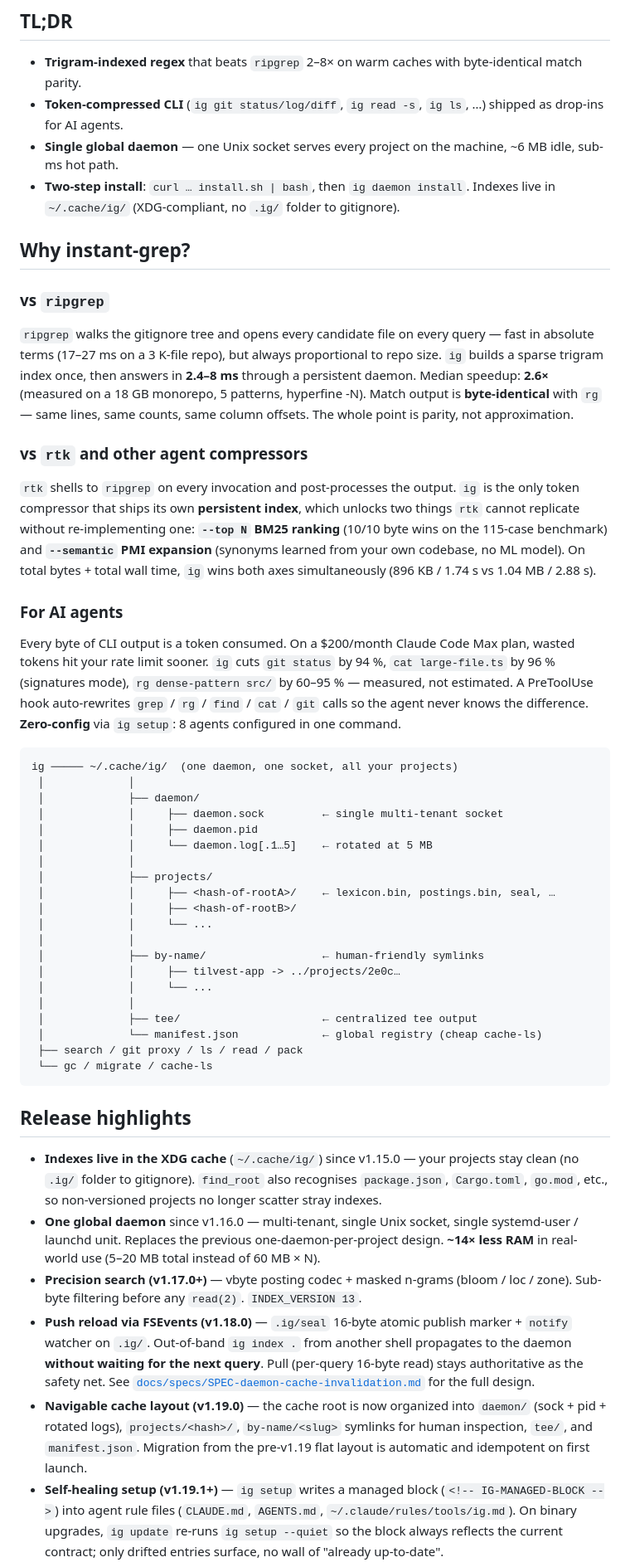
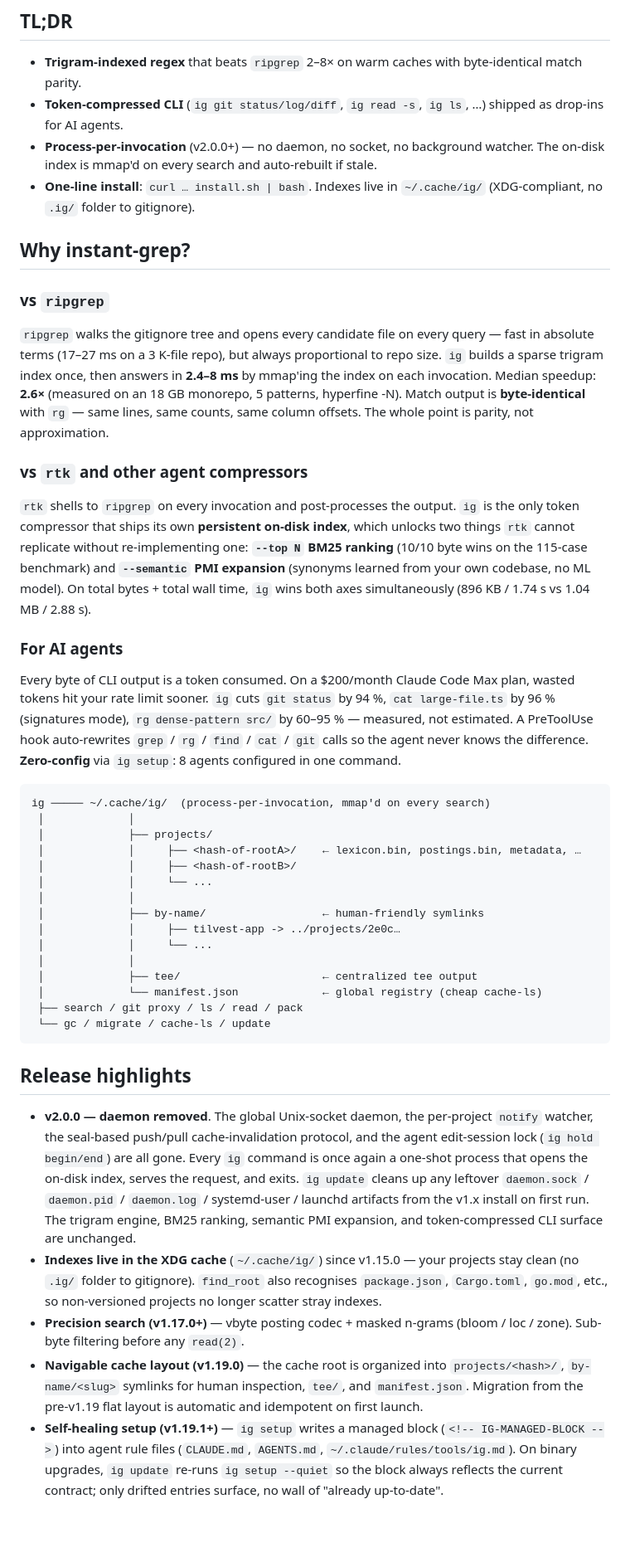
Before and after one commit to MakFly/instant-grep, a Markdown page: README.md, the part around one of its changes. Shown at 83% size. GitHub-like rendering; blank space fills up the shorter version.

````diff
--- a/README.md
+++ b/README.md
@@ -28,33 +28,28 @@ Drop-in replacement for `grep`, `cat`, `ls`, `find`, `git status/log/diff` — b
 
 - **Trigram-indexed regex** that beats `ripgrep` 2–8× on warm caches with byte-identical match parity.
 - **Token-compressed CLI** (`ig git status/log/diff`, `ig read -s`, `ig ls`, …) shipped as drop-ins for AI agents.
-- **Single global daemon** — one Unix socket serves every project on the machine, ~6 MB idle, sub-ms hot path.
-- **Two-step install**: `curl … install.sh | bash`, then `ig daemon install`. Indexes live in `~/.cache/ig/` (XDG-compliant, no `.ig/` folder to gitignore).
+- **Process-per-invocation** (v2.0.0+) — no daemon, no socket, no background watcher. The on-disk index is mmap'd on every search and auto-rebuilt if stale.
+- **One-line install**: `curl … install.sh | bash`. Indexes live in `~/.cache/ig/` (XDG-compliant, no `.ig/` folder to gitignore).
 
 ## Why instant-grep?
 
 ### vs `ripgrep`
 
-`ripgrep` walks the gitignore tree and opens every candidate file on every query — fast in absolute terms (17–27 ms on a 3 K-file repo), but always proportional to repo size. `ig` builds a sparse trigram index once, then answers in **2.4–8 ms** through a persistent daemon. Median speedup: **2.6×** (measured on a 18 GB monorepo, 5 patterns, hyperfine -N). Match output is **byte-identical** with `rg` — same lines, same counts, same column offsets. The whole point is parity, not approximation.
+`ripgrep` walks the gitignore tree and opens every candidate file on every query — fast in absolute terms (17–27 ms on a 3 K-file repo), but always proportional to repo size. `ig` builds a sparse trigram index once, then answers in **2.4–8 ms** by mmap'ing the index on each invocation. Median speedup: **2.6×** (measured on an 18 GB monorepo, 5 patterns, hyperfine -N). Match output is **byte-identical** with `rg` — same lines, same counts, same column offsets. The whole point is parity, not approximation.
 
 ### vs `rtk` and other agent compressors
 
-`rtk` shells to `ripgrep` on every invocation and post-processes the output. `ig` is the only token compressor that ships its own **persistent index**, which unlocks two things `rtk` cannot replicate without re-implementing one: **`--top N` BM25 ranking** (10/10 byte wins on the 115-case benchmark) and **`--semantic` PMI expansion** (synonyms learned from your own codebase, no ML model). On total bytes + total wall time, `ig` wins both axes simultaneously (896 KB / 1.74 s vs 1.04 MB / 2.88 s).
+`rtk` shells to `ripgrep` on every invocation and post-processes the output. `ig` is the only token compressor that ships its own **persistent on-disk index**, which unlocks two things `rtk` cannot replicate without re-implementing one: **`--top N` BM25 ranking** (10/10 byte wins on the 115-case benchmark) and **`--semantic` PMI expansion** (synonyms learned from your own codebase, no ML model). On total bytes + total wall time, `ig` wins both axes simultaneously (896 KB / 1.74 s vs 1.04 MB / 2.88 s).
 
 ### For AI agents
 
 Every byte of CLI output is a token consumed. On a $200/month Claude Code Max plan, wasted tokens hit your rate limit sooner. `ig` cuts `git status` by 94 %, `cat large-file.ts` by 96 % (signatures mode), `rg dense-pattern src/` by 60–95 % — measured, not estimated. A PreToolUse hook auto-rewrites `grep` / `rg` / `find` / `cat` / `git` calls so the agent never knows the difference. **Zero-config** via `ig setup`: 8 agents configured in one command.
 
 ```
-ig ───── ~/.cache/ig/  (one daemon, one socket, all your projects)
- │             │
- │             ├── daemon/
- │             │     ├── daemon.sock         ← single multi-tenant socket
- │             │     ├── daemon.pid
- │             │     └── daemon.log[.1…5]    ← rotated at 5 MB
+ig ───── ~/.cache/ig/  (process-per-invocation, mmap'd on every search)
  │             │
  │             ├── projects/
- │             │     ├── <hash-of-rootA>/    ← lexicon.bin, postings.bin, seal, …
+ │             │     ├── <hash-of-rootA>/    ← lexicon.bin, postings.bin, metadata, …
  │             │     ├── <hash-of-rootB>/
  │             │     └── ...
  │             │
@@ -65,16 +60,15 @@ ig ───── ~/.cache/ig/  (one daemon, one socket, all your projects)
  │             ├── tee/                      ← centralized tee output
  │             └── manifest.json             ← global registry (cheap cache-ls)
  ├── search / git proxy / ls / read / pack
- └── gc / migrate / cache-ls
+ └── gc / migrate / cache-ls / update
 ```
 
 ## Release highlights
 
+- **v2.0.0 — daemon removed**. The global Unix-socket daemon, the per-project `notify` watcher, the seal-based push/pull cache-invalidation protocol, and the agent edit-session lock (`ig hold begin/end`) are all gone. Every `ig` command is once again a one-shot process that opens the on-disk index, serves the request, and exits. `ig update` cleans up any leftover `daemon.sock` / `daemon.pid` / `daemon.log` / systemd-user / launchd artifacts from the v1.x install on first run. The trigram engine, BM25 ranking, semantic PMI expansion, and token-compressed CLI surface are unchanged.
 - **Indexes live in the XDG cache** (`~/.cache/ig/`) since v1.15.0 — your projects stay clean (no `.ig/` folder to gitignore). `find_root` also recognises `package.json`, `Cargo.toml`, `go.mod`, etc., so non-versioned projects no longer scatter stray indexes.
-- **One global daemon** since v1.16.0 — multi-tenant, single Unix socket, single systemd-user / launchd unit. Replaces the previous one-daemon-per-project design. **~14× less RAM** in real-world use (5–20 MB total instead of 60 MB × N).
-- **Precision search (v1.17.0+)** — vbyte posting codec + masked n-grams (bloom / loc / zone). Sub-byte filtering before any `read(2)`. `INDEX_VERSION 13`.
-- **Push reload via FSEvents (v1.18.0)** — `.ig/seal` 16-byte atomic publish marker + `notify` watcher on `.ig/`. Out-of-band `ig index .` from another shell propagates to the daemon **without waiting for the next query**. Pull (per-query 16-byte read) stays authoritative as the safety net. See [`docs/specs/SPEC-daemon-cache-invalidation.md`](docs/specs/SPEC-daemon-cache-invalidation.md) for the full design.
-- **Navigable cache layout (v1.19.0)** — the cache root is now organized into `daemon/` (sock + pid + rotated logs), `projects/<hash>/`, `by-name/<slug>` symlinks for human inspection, `tee/`, and `manifest.json`. Migration from the pre-v1.19 flat layout is automatic and idempotent on first launch.
+- **Precision search (v1.17.0+)** — vbyte posting codec + masked n-grams (bloom / loc / zone). Sub-byte filtering before any `read(2)`.
+- **Navigable cache layout (v1.19.0)** — the cache root is organized into `projects/<hash>/`, `by-name/<slug>` symlinks for human inspection, `tee/`, and `manifest.json`. Migration from the pre-v1.19 flat layout is automatic and idempotent on first launch.
 - **Self-healing setup (v1.19.1+)** — `ig setup` writes a managed block (`<!-- IG-MANAGED-BLOCK -->`) into agent rule files (`CLAUDE.md`, `AGENTS.md`, `~/.claude/rules/tools/ig.md`). On binary upgrades, `ig update` re-runs `ig setup --quiet` so the block always reflects the current contract; only drifted entries surface, no wall of "already up-to-date".
 
 ---
````
Also changed, not shown: other parts of README.md (+47 -112 lines), CHANGELOG.md (+48 -0 lines).
